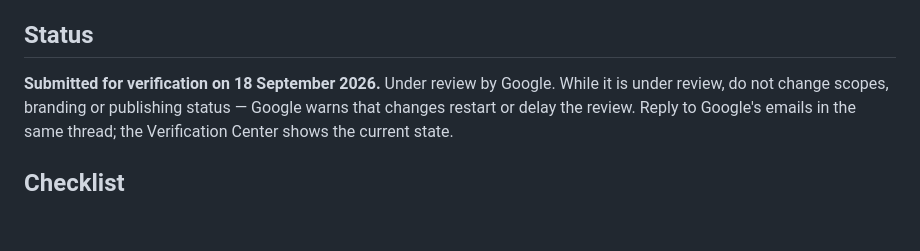
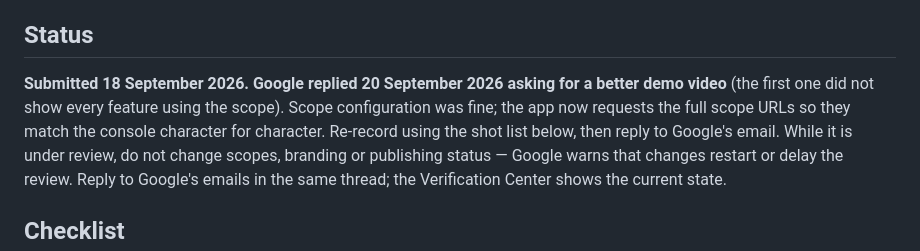
Before and after one commit to pleasurengobeni/xwall.co.za, a Markdown page: docs/google-oauth-verification.md, the part around one of its changes. GitHub-like rendering; blank space fills up the shorter version.

```diff
--- a/docs/google-oauth-verification.md
+++ b/docs/google-oauth-verification.md
@@ -8,7 +8,11 @@ Console: Google Cloud Console → **Google Auth Platform** (project: xwall).
 
 ## Status
 
-**Submitted for verification on 18 September 2026.** Under review by Google.
+**Submitted 18 September 2026. Google replied 20 September 2026 asking for a
+better demo video** (the first one did not show every feature using the scope).
+Scope configuration was fine; the app now requests the full scope URLs so they
+match the console character for character. Re-record using the shot list below,
+then reply to Google's email.
 While it is under review, do not change scopes, branding or publishing status —
 Google warns that changes restart or delay the review. Reply to Google's
 emails in the same thread; the Verification Center shows the current state.
```
Also changed, not shown: other parts of docs/google-oauth-verification.md (+72 -6 lines).
